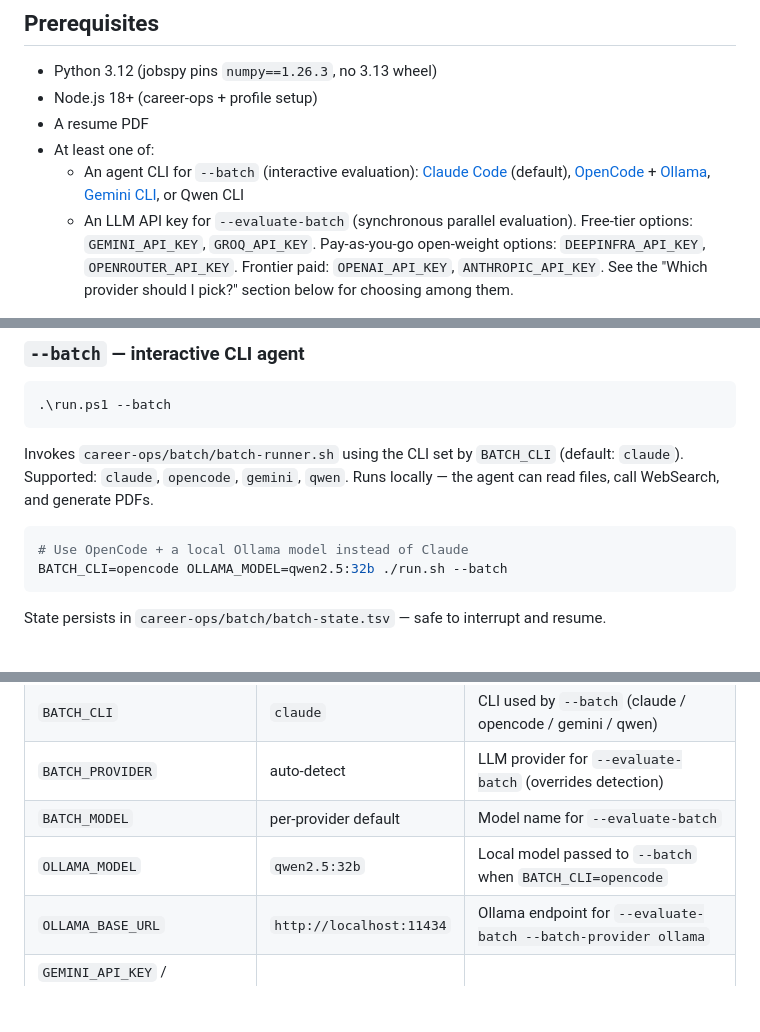
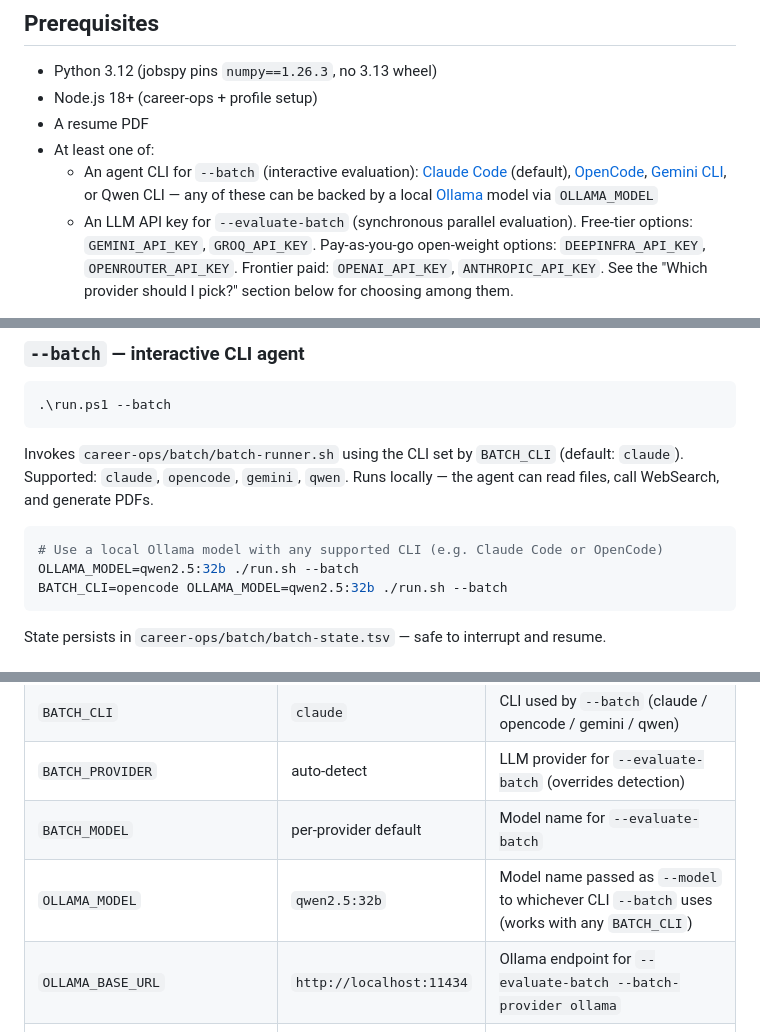
Before and after one commit to FrameAutomata/job-search-pipeline, a Markdown page: QUICKSTART.md, 3 parts joined by grey strips. Rendered like a GitHub page; blank space fills up the shorter version.

Commit message:
docs: clarify OLLAMA_MODEL works with any BATCH_CLI, not just opencode (#43)
The docs implied Ollama was exclusively paired with OpenCode for --batch
evaluation. OLLAMA_MODEL is passed as --model to whichever CLI is
configured, so it works with Claude Code, Gemini CLI, or any other
supported BATCH_CLI.

Co-authored-by: Claude Sonnet 4.6 <noreply@anthropic.com>

````diff
--- a/QUICKSTART.md
+++ b/QUICKSTART.md
@@ -16,7 +16,7 @@ Scrapes job boards, filters results against your resume, optionally pre-screens
 - Node.js 18+ (career-ops + profile setup)
 - A resume PDF
 - At least one of:
-  - An agent CLI for `--batch` (interactive evaluation): [Claude Code](https://claude.ai/code) (default), [OpenCode](https://opencode.ai) + [Ollama](https://ollama.com), [Gemini CLI](https://github.com/google-gemini/gemini-cli), or Qwen CLI
+  - An agent CLI for `--batch` (interactive evaluation): [Claude Code](https://claude.ai/code) (default), [OpenCode](https://opencode.ai), [Gemini CLI](https://github.com/google-gemini/gemini-cli), or Qwen CLI — any of these can be backed by a local [Ollama](https://ollama.com) model via `OLLAMA_MODEL`
   - An LLM API key for `--evaluate-batch` (synchronous parallel evaluation). Free-tier options: `GEMINI_API_KEY`, `GROQ_API_KEY`. Pay-as-you-go open-weight options: `DEEPINFRA_API_KEY`, `OPENROUTER_API_KEY`. Frontier paid: `OPENAI_API_KEY`, `ANTHROPIC_API_KEY`. See the "Which provider should I pick?" section below for choosing among them.
 
 ---
@@ -181,7 +181,8 @@ Results land in:
 Invokes `career-ops/batch/batch-runner.sh` using the CLI set by `BATCH_CLI` (default: `claude`). Supported: `claude`, `opencode`, `gemini`, `qwen`. Runs locally — the agent can read files, call WebSearch, and generate PDFs.
 
 ```bash
-# Use OpenCode + a local Ollama model instead of Claude
+# Use a local Ollama model with any supported CLI (e.g. Claude Code or OpenCode)
+OLLAMA_MODEL=qwen2.5:32b ./run.sh --batch
 BATCH_CLI=opencode OLLAMA_MODEL=qwen2.5:32b ./run.sh --batch
 ```
 
@@ -309,7 +310,7 @@ job-search-pipeline/
 | `BATCH_CLI` | `claude` | CLI used by `--batch` (claude / opencode / gemini / qwen) |
 | `BATCH_PROVIDER` | auto-detect | LLM provider for `--evaluate-batch` (overrides detection) |
 | `BATCH_MODEL` | per-provider default | Model name for `--evaluate-batch` |
-| `OLLAMA_MODEL` | `qwen2.5:32b` | Local model passed to `--batch` when `BATCH_CLI=opencode` |
+| `OLLAMA_MODEL` | `qwen2.5:32b` | Model name passed as `--model` to whichever CLI `--batch` uses (works with any `BATCH_CLI`) |
 | `OLLAMA_BASE_URL` | `http://localhost:11434` | Ollama endpoint for `--evaluate-batch --batch-provider ollama` |
 | `GEMINI_API_KEY` / `GROQ_API_KEY` / `DEEPINFRA_API_KEY` / `OPENROUTER_API_KEY` / `OPENAI_API_KEY` / `ANTHROPIC_API_KEY` | — | LLM provider keys. Auto-detect order: Gemini → Groq → DeepInfra → OpenRouter → OpenAI → Anthropic. |
 | `OPENAI_BASE_URL` | OpenAI default | Escape hatch — point the `openai` provider at any OpenAI-compatible endpoint (local vLLM, custom proxy, etc.) |
````
Also changed, not shown: README.md (+1 -1 lines).
